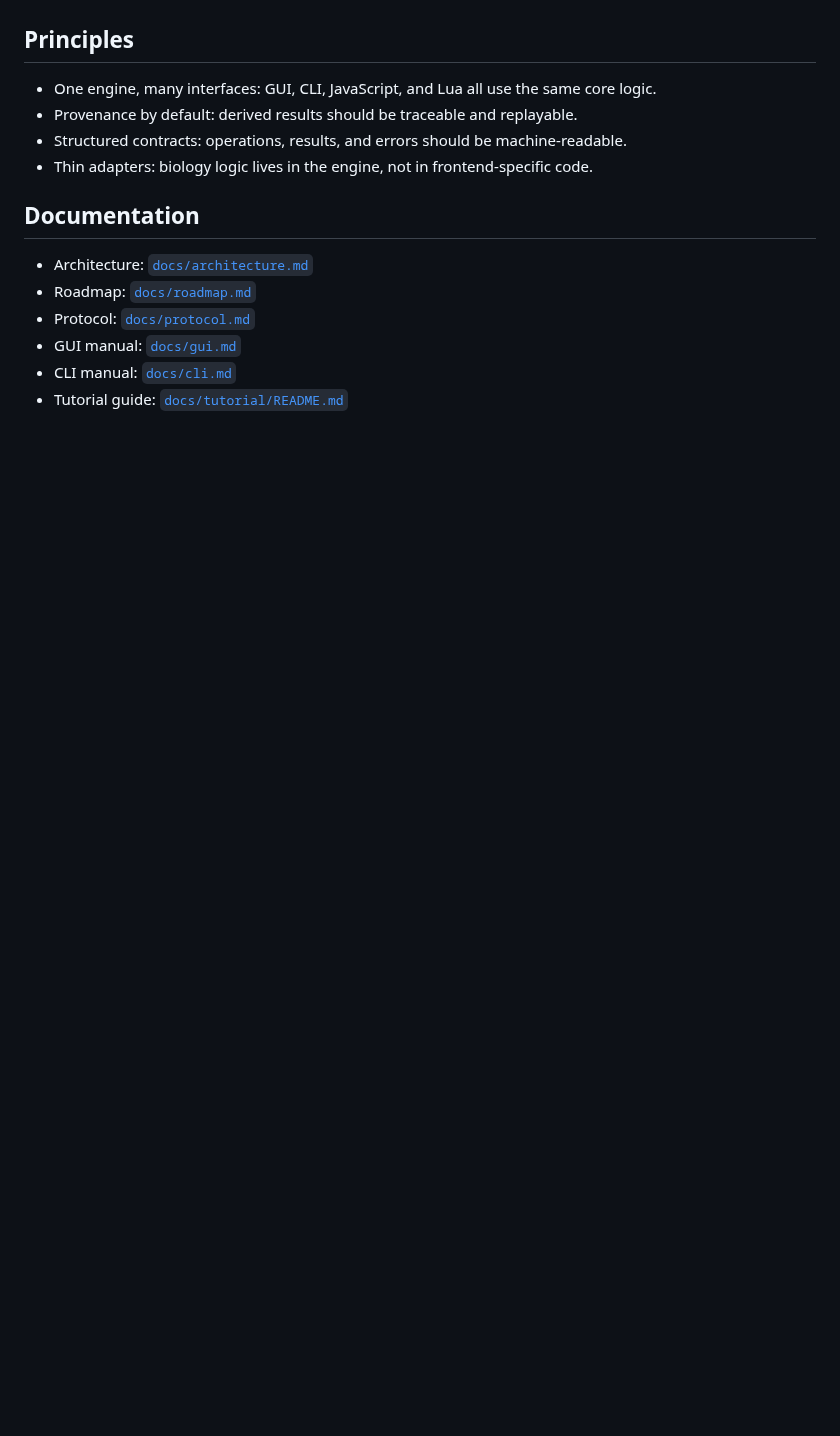
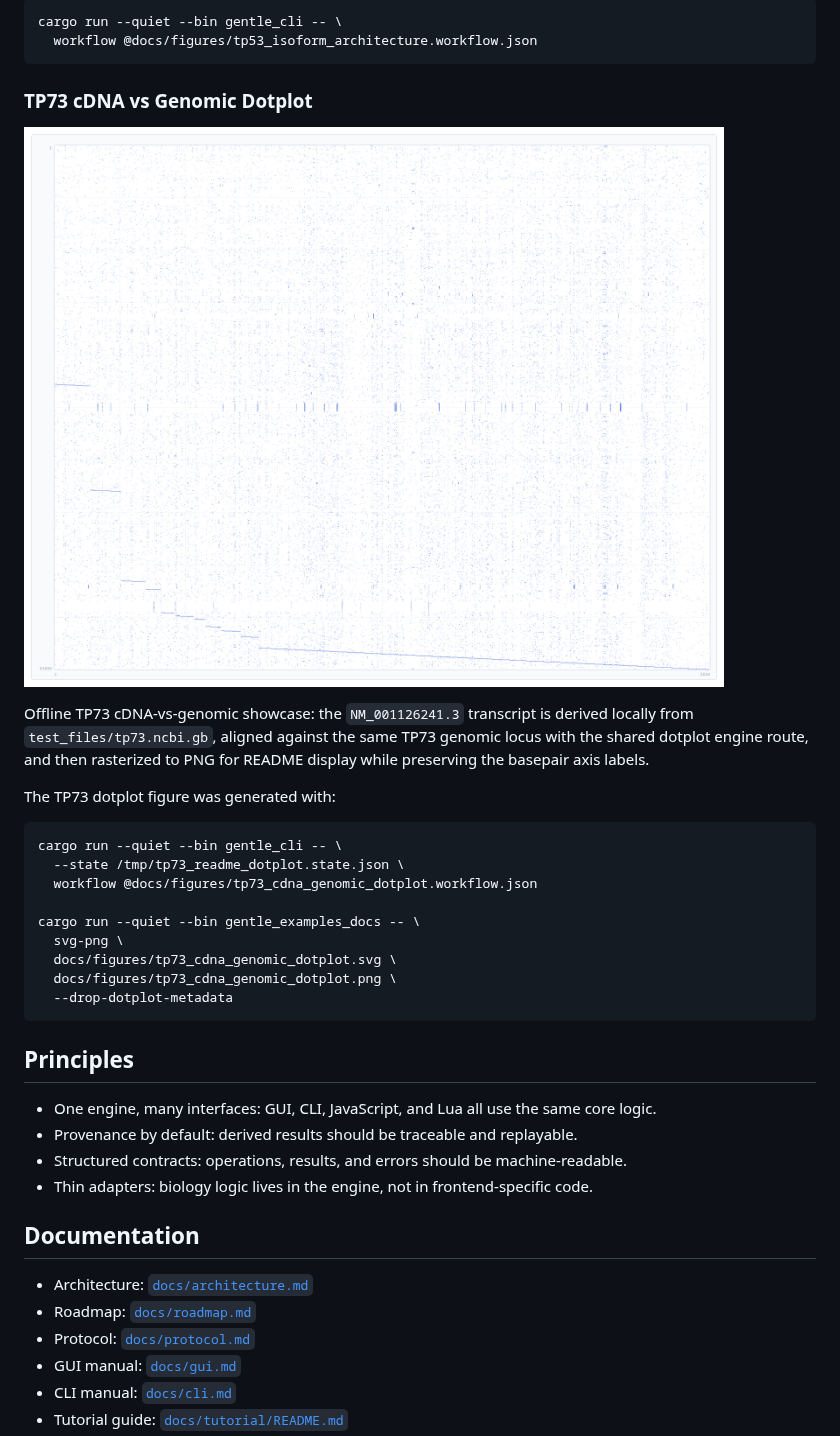
Before and after one commit to smoe/gentle_rs, a Markdown page: README.md, the part around one of its changes. GitHub-like rendering; pictures changed too: docs/figures/tp73_cdna_genomic_dotplot.png (added); blank space fills up the shorter version.

````diff
--- a/README.md
+++ b/README.md
@@ -68,3 +67,30 @@ between overlapping alias names.
+```sh
+cargo run --quiet --bin gentle_cli -- \
+  workflow @docs/figures/tp53_isoform_architecture.workflow.json
+```
+
+### TP73 cDNA vs Genomic Dotplot
+
+![GENtle TP73 cDNA vs genomic dotplot](docs/figures/tp73_cdna_genomic_dotplot.png)
+
+Offline TP73 cDNA-vs-genomic showcase: the `NM_001126241.3` transcript is
+derived locally from `test_files/tp73.ncbi.gb`, aligned against the same TP73
+genomic locus with the shared dotplot engine route, and then rasterized to PNG
+for README display while preserving the basepair axis labels.
+
+The TP73 dotplot figure was generated with:
+
+```sh
+cargo run --quiet --bin gentle_cli -- \
+  --state /tmp/tp73_readme_dotplot.state.json \
+  workflow @docs/figures/tp73_cdna_genomic_dotplot.workflow.json
+
+cargo run --quiet --bin gentle_examples_docs -- \
+  svg-png \
+  docs/figures/tp73_cdna_genomic_dotplot.svg \
+  docs/figures/tp73_cdna_genomic_dotplot.png \
+  --drop-dotplot-metadata
+```
 
 ## Principles
 
````
Also changed, not shown: other parts of README.md (+27 -28 lines), docs/figures/README.md (+25 -0 lines), docs/roadmap.md (+25 -1 lines), 5 other files.
